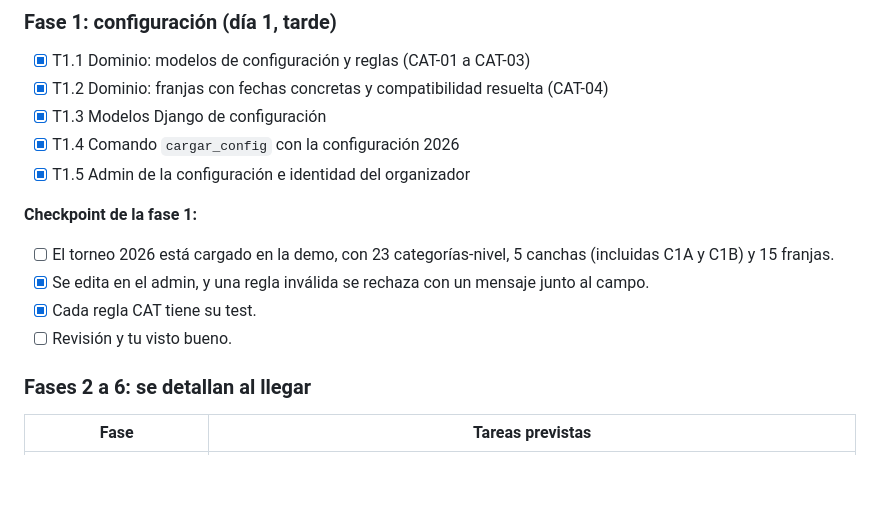
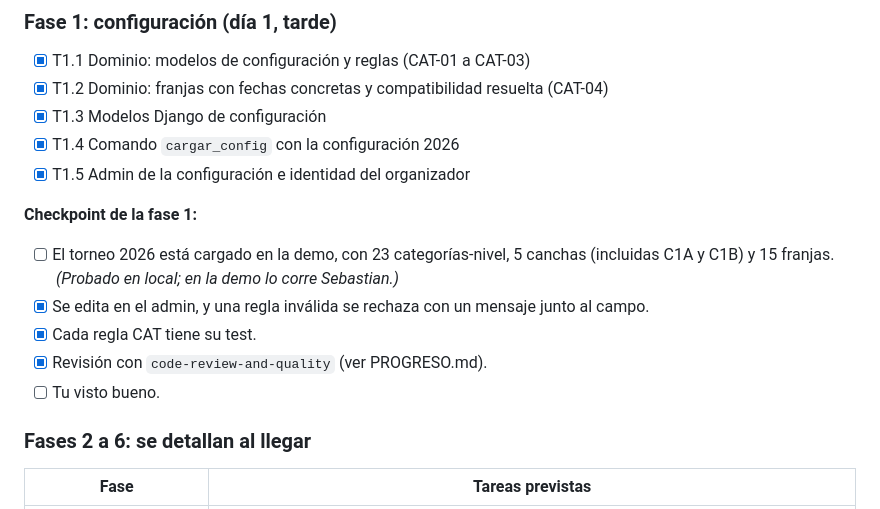
Before and after one commit to Tiesol/rondo, a Markdown page: tasks/plan.md, the part around the change. GitHub-like rendering; blank space fills up the shorter version.

Commit message:
plan.md: checkpoint de la fase 1 al día
Co-Authored-By: Claude Opus 5.5 <noreply@anthropic.com>

```diff
--- a/tasks/plan.md
+++ b/tasks/plan.md
@@ -57,10 +57,11 @@ Si alguno falla, se cambia el plan el día 1 y no el día 4.
 
 **Checkpoint de la fase 1:**
 
-- [ ] El torneo 2026 está cargado en la demo, con 23 categorías-nivel, 5 canchas (incluidas C1A y C1B) y 15 franjas.
+- [ ] El torneo 2026 está cargado en la demo, con 23 categorías-nivel, 5 canchas (incluidas C1A y C1B) y 15 franjas. *(Probado en local; en la demo lo corre Sebastian.)*
 - [x] Se edita en el admin, y una regla inválida se rechaza con un mensaje junto al campo.
 - [x] Cada regla CAT tiene su test.
-- [ ] Revisión y tu visto bueno.
+- [x] Revisión con `code-review-and-quality` (ver PROGRESO.md).
+- [ ] Tu visto bueno.
 
 ### Fases 2 a 6: se detallan al llegar
 
```
